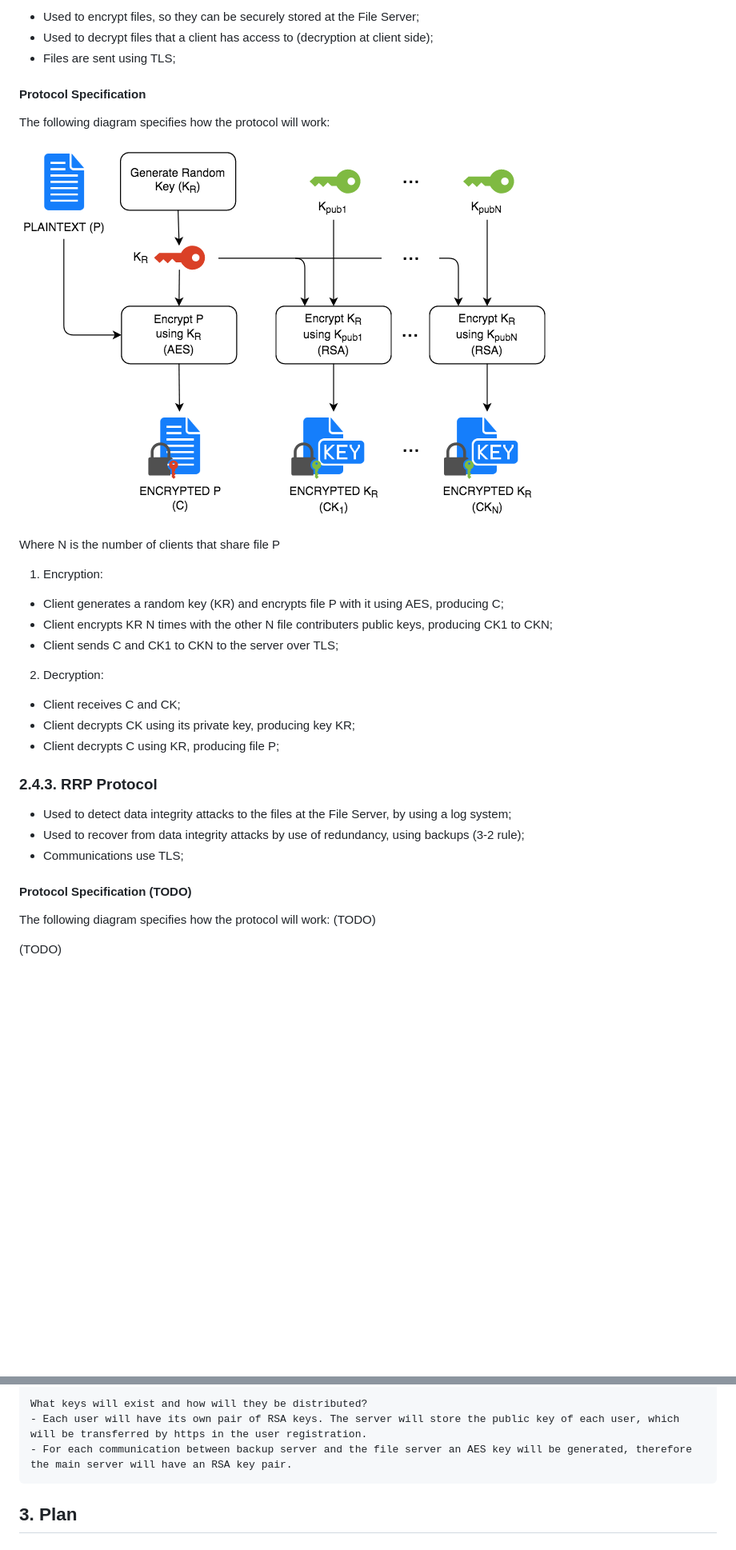
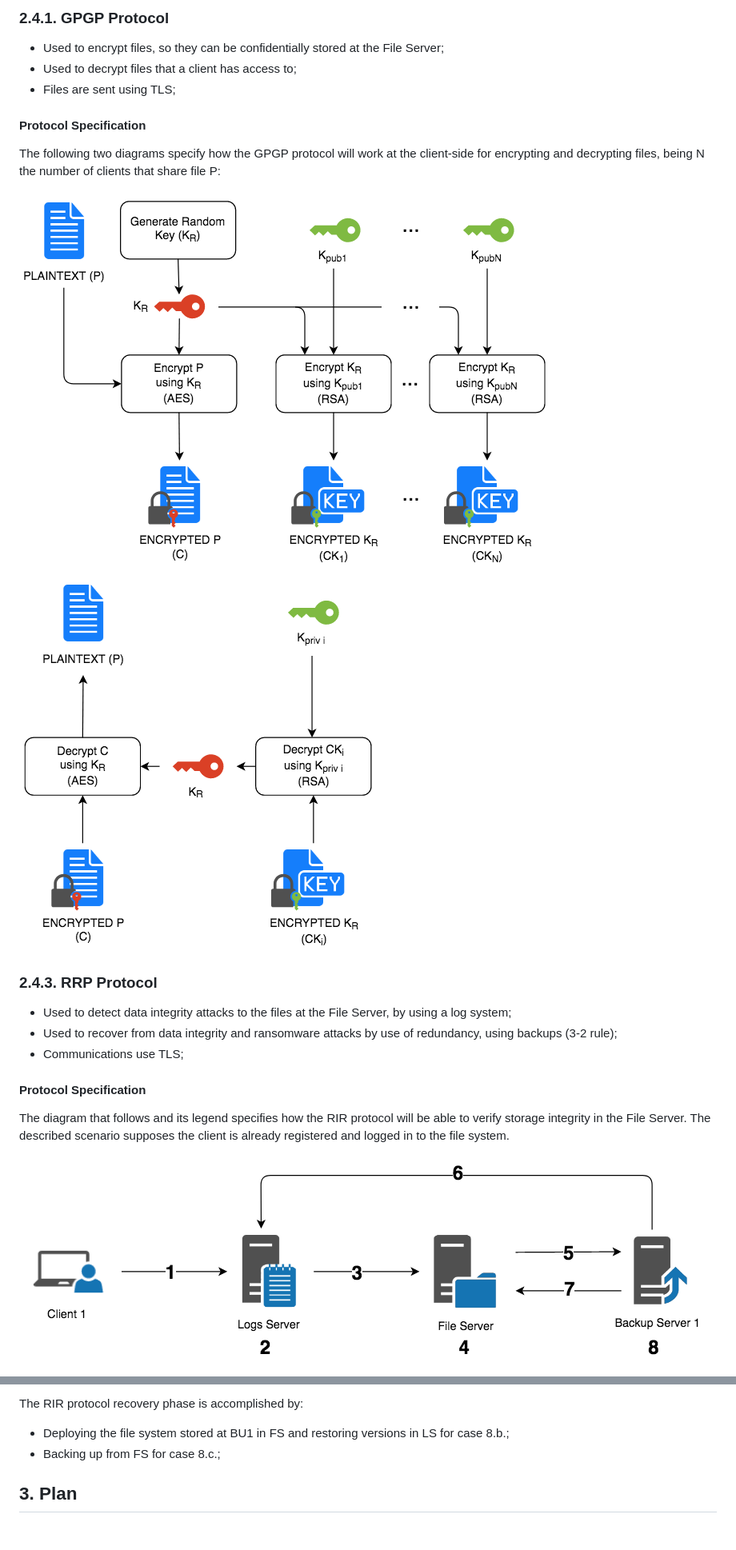
Before and after one commit to mLeveIST/SIRS, a Markdown page: README.md, 2 parts joined by grey strips. Shown: that part at 80% size. GitHub-like rendering; pictures changed too: images/SIRS_GPGP_decryption_diagram.png (added), images/SIRS_RIR_diagram.png (added); blank space fills up the shorter version.

Commit message:
Updated README.md with the latest project specifications

````diff
--- a/README.md
+++ b/README.md
@@ -71,35 +73,26 @@ Communication between machines will be made using TLS (HTTPS). Therefore, there
 
-- Used to encrypt files, so they can be securely stored at the File Server;
-- Used to decrypt files that a client has access to (decryption at client side);
+### 2.4.1. GPGP Protocol
+
+- Used to encrypt files, so they can be confidentially stored at the File Server;
+- Used to decrypt files that a client has access to;
 - Files are sent using TLS;
 
 #### Protocol Specification
 
-The following diagram specifies how the protocol will work:
+The following two diagrams specify how the GPGP protocol will work at the client-side for encrypting and decrypting files, being N the number of clients that share file P:
 
-![](/images/SIRS_PGP_diagram.png)
-
-Where N is the number of clients that share file P
-
-1. Encryption:
-  - Client generates a random key (KR) and encrypts file P with it using AES, producing C;
-  - Client encrypts KR N times with the other N file contributers public keys, producing CK1 to CKN;
-  - Client sends C and CK1 to CKN to the server over TLS;
-
-2. Decryption:
-  - Client receives C and CK;
-  - Client decrypts CK using its private key, producing key KR;
-  - Client decrypts C using KR, producing file P;
+![Client-side GPGP Encryption](/images/SIRS_GPGP_encryption_diagram.png)
+![Client-side GPGP Decryption](/images/SIRS_GPGP_decryption_diagram.png)
 
 ### 2.4.3. RRP Protocol
 
 - Used to detect data integrity attacks to the files at the File Server, by using a log system;
-- Used to recover from data integrity attacks by use of redundancy, using backups (3-2 rule);
+- Used to recover from data integrity and ransomware attacks by use of redundancy, using backups (3-2 rule);
 - Communications use TLS;
 
-#### Protocol Specification (TODO)
+#### Protocol Specification
 
-The following diagram specifies how the protocol will work: (TODO)
+The diagram that follows and its legend specifies how the RIR protocol will be able to verify storage integrity in the File Server. The described scenario supposes the client is already registered and logged in to the file system.
 
-(TODO)
+![RIR Protocol (Detection)](/images/SIRS_RIR_diagram.png)
 
@@ -111,8 +121,7 @@ We will use the following languages:
 
-What keys will exist and how will they be distributed?
-- Each user will have its own pair of RSA keys. The server will store the public key of each user, which will be transferred by https in the user registration.
-- For each communication between backup server and the file server an AES key will be generated, therefore the main server will have an RSA key pair.
-```
+The RIR protocol recovery phase is accomplished by:
+- Deploying the file system stored at BU1 in FS and restoring versions in LS for case 8.b.;
+- Backing up from FS for case 8.c.;
 
 ## 3. Plan
 
````
Also changed, not shown: other parts of README.md (+50 -26 lines), images/SIRS_GPGP_encryption_diagram.png (renamed from images/SIRS_PGP_diagram.png), images/SIRS_IT_diagram.png, 1 other file.
